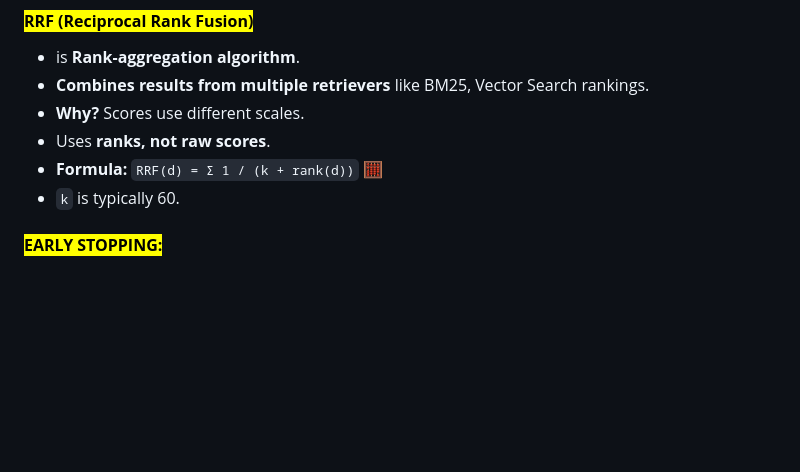
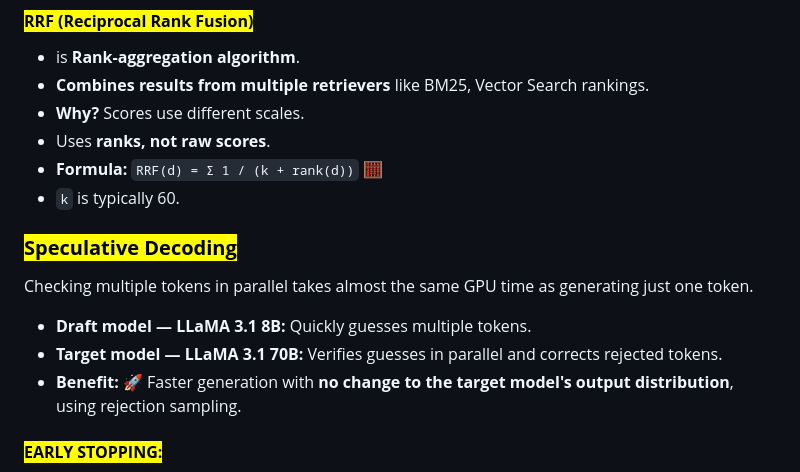
Before and after one commit to jai92xi/Xi_Notes, a Markdown page: notes/1CheatSheet.md, the part around the change. GitHub-like rendering; blank space fills up the shorter version.

```diff
--- a/notes/1CheatSheet.md
+++ b/notes/1CheatSheet.md
@@ -49,6 +49,14 @@
 - Uses **ranks, not raw scores**.
 - **Formula:** `RRF(d) = Σ 1 / (k + rank(d))` 🧮
 - `k` is typically 60.
+
+### <mark>**Speculative Decoding**</mark>
+
+Checking multiple tokens in parallel takes almost the same GPU time as generating just one token.
+
+- **Draft model — LLaMA 3.1 8B:** Quickly guesses multiple tokens.
+- **Target model — LLaMA 3.1 70B:** Verifies guesses in parallel and corrects rejected tokens.
+- **Benefit:** 🚀 Faster generation with **no change to the target model's output distribution**, using rejection sampling.
 
 #### <mark>**EARLY STOPPING:**</mark>
 * A **regularization** technique - that prevents **overfitting** - by **stopping training** when **validation performance stops improving**.
```
